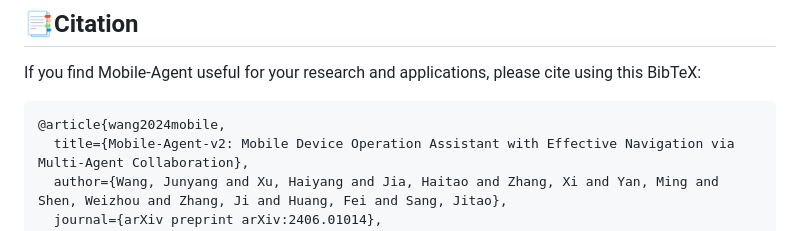
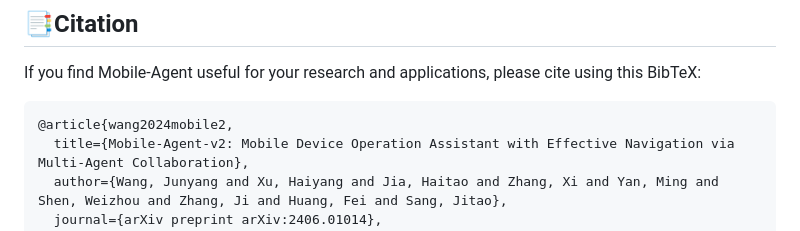
Before and after one commit to X-PLUG/MobileAgent, a Markdown page: Mobile-Agent-v2/README.md, the part around the change. GitHub-like rendering.

````diff
--- a/Mobile-Agent-v2/README.md
+++ b/Mobile-Agent-v2/README.md
@@ -91,7 +91,7 @@ python run.py
 
 If you find Mobile-Agent useful for your research and applications, please cite using this BibTeX:
 ```
-@article{wang2024mobile,
+@article{wang2024mobile2,
   title={Mobile-Agent-v2: Mobile Device Operation Assistant with Effective Navigation via Multi-Agent Collaboration},
   author={Wang, Junyang and Xu, Haiyang and Jia, Haitao and Zhang, Xi and Yan, Ming and Shen, Weizhou and Zhang, Ji and Huang, Fei and Sang, Jitao},
   journal={arXiv preprint arXiv:2406.01014},
````
